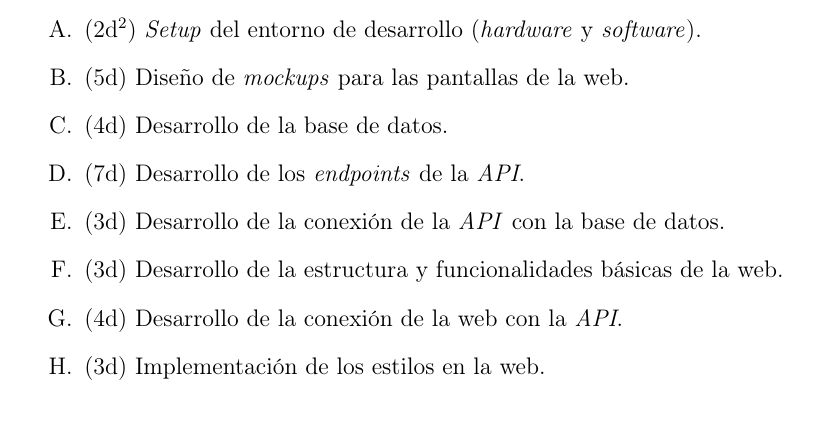
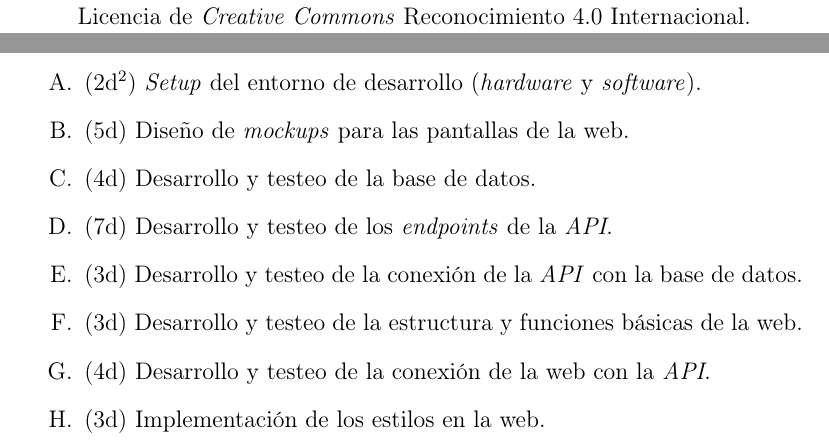
Before and after one commit to 1noro/dam2-proyecto-final, a LaTeX document (proyecto.tex): part of page 9 of 18 before the commit and two parts of pages 2 and 9 of 18 after it, the two joined at a grey line, cut at the place of the change. Compiled offline with pdfLaTeX.

Commit message:
added license cd-by

```diff
--- a/proyecto.tex
+++ b/proyecto.tex
@@ -54,6 +54,12 @@
     \maketitle
     % - índice
     \tableofcontents
+    \vspace{\fill}
+    \begin{center}
+        \includegraphics[width=0.15\textwidth]{media/cc-by-large.png}
+
+        Licencia de \textit{Creative Commons} Reconocimiento 4.0 Internacional.
+    \end{center}
     \newpage
 
     \section{Descripción del proyecto}
@@ -142,11 +148,11 @@
         \renewcommand{\theenumi}{\Alph{enumi}} % abc enumeration
         \item (2d\footnote{Unidades de tiempo en días.}) \textit{Setup} del entorno de desarrollo (\textit{hardware} y \textit{software}).
         \item (5d) Diseño de \textit{mockups} para las pantallas de la web.
-        \item (4d) Desarrollo de la base de datos.
-        \item (7d) Desarrollo de los \textit{endpoints} de la \textit{API}.
-        \item (3d) Desarrollo de la conexión de la \textit{API} con la base de datos.
-        \item (3d) Desarrollo de la estructura y funcionalidades básicas de la web.
-        \item (4d) Desarrollo de la conexión de la web con la \textit{API}.
+        \item (4d) Desarrollo y testeo de la base de datos.
+        \item (7d) Desarrollo y testeo de los \textit{endpoints} de la \textit{API}.
+        \item (3d) Desarrollo y testeo de la conexión de la \textit{API} con la base de datos.
+        \item (3d) Desarrollo y testeo de la estructura y funciones básicas de la web.
+        \item (4d) Desarrollo y testeo de la conexión de la web con la \textit{API}.
         \item (3d) Implementación de los estilos en la web.
         \item (2d) Internacionalización de los textos de la web.
         \item (5d) Setup del entorno del servidor (\textit{hardware} y \textit{software}).
```
Also changed, not shown: media/cc-by-large.png (added), media/cc-by.png (added), proyecto.pdf.
